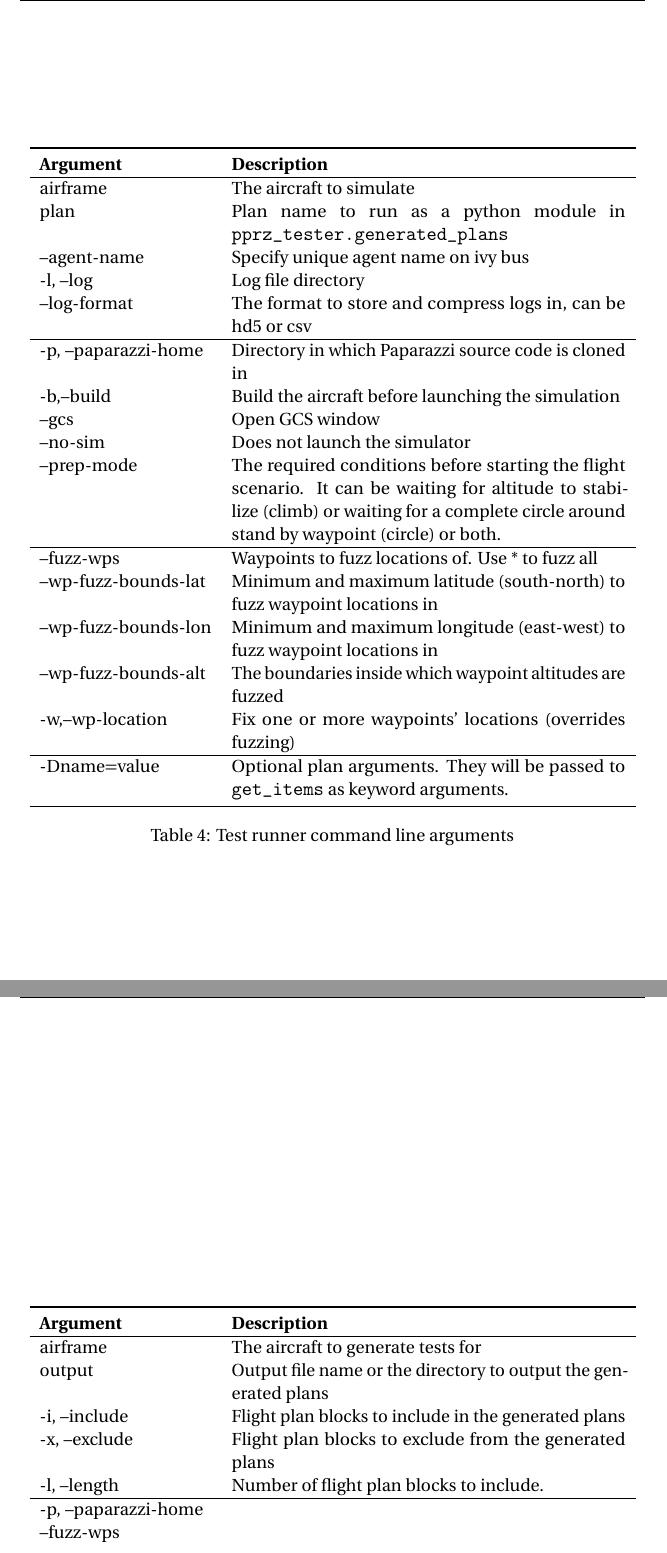
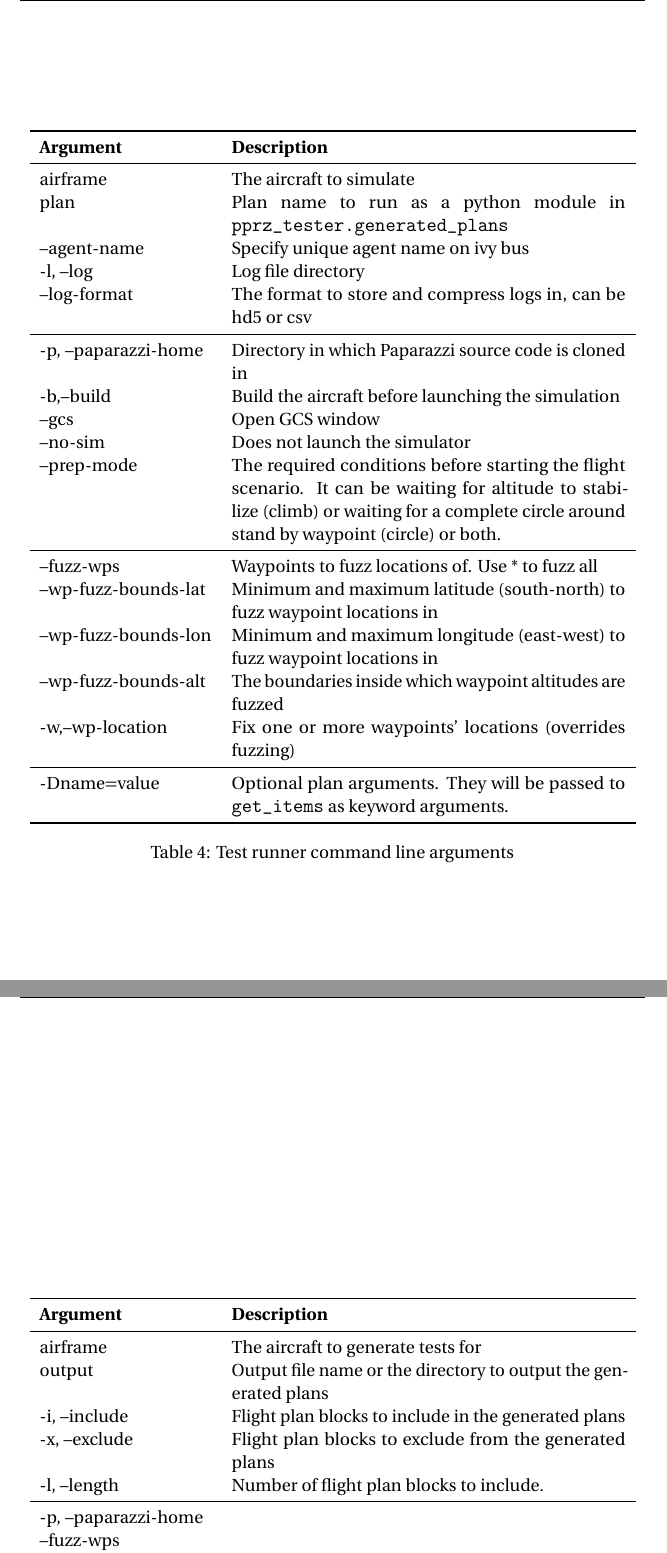
Before and after one commit to MJafarMashhadi/University-of-Calgary-Graduate-Thesis, a LaTeX thesis (thesis.tex, which reads 9_appendix.tex): two parts of pages 87 and 88 of 92, joined at a grey line, cut so that both start at the same text. Compiled offline with pdfLaTeX; a missing font is replaced by an installed copy or a similar font.

Commit message:
\hline -> \XXXrule

```diff
--- a/9_appendix.tex
+++ b/9_appendix.tex
@@ -54,10 +54,10 @@ JUMP\_TO\_BLOCK & PprzTester & Commands the aircraft to change active block to a
     \centering
 \begin{longtable}{lp{.63\columnwidth}}
 \toprule
-\textbf{Argument}   & \textbf{Description}\\ \hline
+\textbf{Argument}   & \textbf{Description}\\ \midrule
 \endhead
 %
-\hline
+\bottomrule
 \endfoot
 %
 \endlastfoot
@@ -65,17 +65,17 @@ airframe              &  The aircraft to simulate \\
 plan                  &  Plan name to run as a python module in \verb|pprz_tester.generated_plans| \\
 --agent-name          &  Specify unique agent name on ivy bus \\
 -l, --log             &  Log file directory \\
---log-format          &  The format to store and compress logs in, can be hd5 or csv \\ \hline
+--log-format          &  The format to store and compress logs in, can be hd5 or csv \\ \midrule
 -p, --paparazzi-home  &  Directory in which Paparazzi source code is cloned in \\
 -b,--build            &  Build the aircraft before launching the simulation \\
 --gcs                 &  Open GCS window \\
 --no-sim              &  Does not launch the simulator \\
---prep-mode           &  The required conditions before starting the flight scenario. It can be waiting for altitude to stabilize (climb) or waiting for a complete circle around stand by waypoint (circle) or both. \\ \hline
+--prep-mode           &  The required conditions before starting the flight scenario. It can be waiting for altitude to stabilize (climb) or waiting for a complete circle around stand by waypoint (circle) or both. \\ \midrule
 --fuzz-wps            &  Waypoints to fuzz locations of. Use * to fuzz all \\
 --wp-fuzz-bounds-lat  &  Minimum and maximum latitude (south-north) to fuzz waypoint locations in \\
 --wp-fuzz-bounds-lon  &  Minimum and maximum longitude (east-west) to fuzz waypoint locations in \\
 --wp-fuzz-bounds-alt  &  The boundaries inside which waypoint altitudes are fuzzed \\
--w,--wp-location      &  Fix one or more waypoints' locations (overrides fuzzing) \\ \hline
+-w,--wp-location      &  Fix one or more waypoints' locations (overrides fuzzing) \\ \midrule
 -Dname=value          &  Optional plan arguments. They will be passed to \verb|get_items| as keyword arguments. \\ \bottomrule
 \end{longtable}
 \caption{Test runner command line arguments}
@@ -87,10 +87,10 @@ plan                  &  Plan name to run as a python module in \verb|pprz_teste
     \centering
 \begin{longtable}{lp{.63\columnwidth}}
 \toprule
-\textbf{Argument}   & \textbf{Description}\\ \hline
+\textbf{Argument}   & \textbf{Description}\\ \midrule
 \endhead
 %
-\hline
+\bottomrule
 \endfoot
 %
 \endlastfoot
@@ -98,7 +98,7 @@ airframe              &  The aircraft to generate tests for \\
 output                &  Output file name or the directory to output the generated plans \\
 -i, --include         &  Flight plan blocks to include in the generated plans \\
 -x, --exclude         &  Flight plan blocks to exclude from the generated plans \\
--l, --length          &  Number of flight plan blocks to include. \\ \hline
+-l, --length          &  Number of flight plan blocks to include. \\ \midrule
 -p, --paparazzi-home  &  \multirow{6}{*}{Shared with test runner in Table~\ref{tab:test_runner_commandline_args}}\\
 --fuzz-wps            &   \\
 --wp-fuzz-bounds-lat  &   \\
```
Also changed, not shown: 9_appendix.tex (4 more changed lines).
